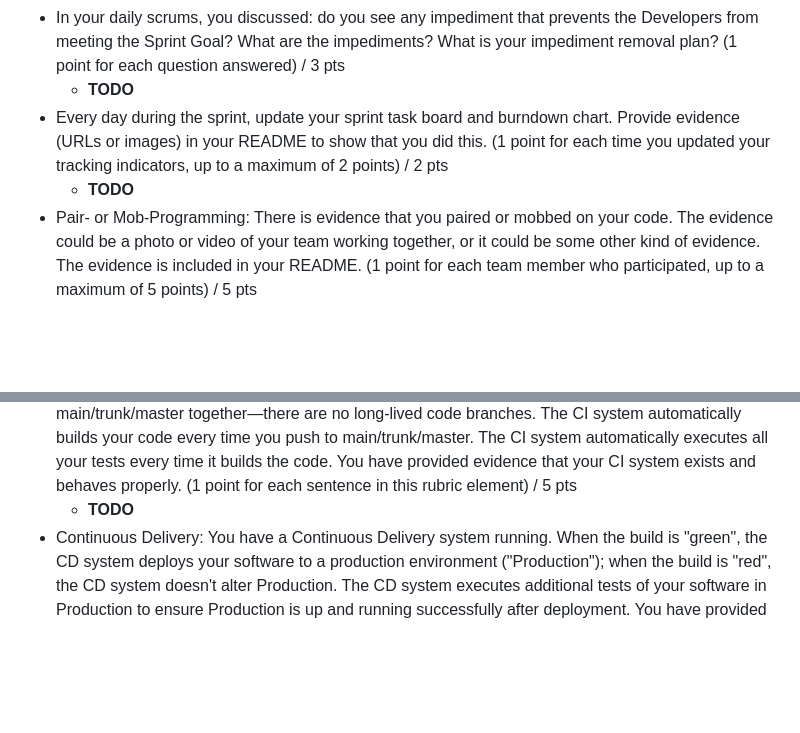
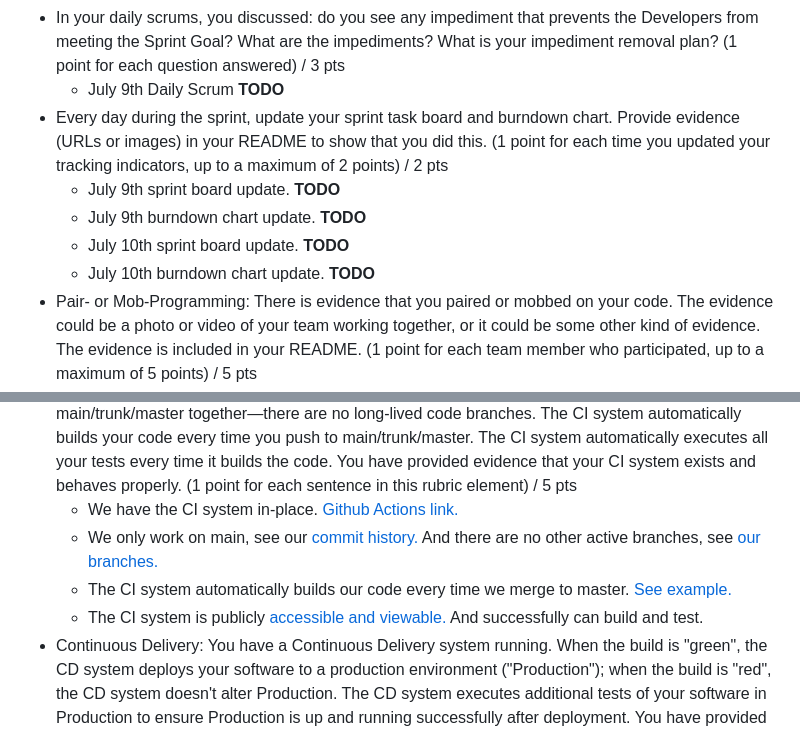
Before and after one commit to CrimsonDreamers/CSCI-S-71-Project---CommuShare, a Markdown page: README.md, 2 parts joined by grey strips. Drawn GitHub-style; blank space fills up the shorter version.

```diff
--- a/README.md
+++ b/README.md
@@ -263,9 +287,12 @@ We did refined the user sories and added additional details (when needed) & acce
 - In your daily scrums, you discussed: do you see any impediment that prevents the Developers from meeting the Sprint Goal? What are the impediments? What is your impediment removal plan? (1 point for each question answered)
 / 3 pts
-  - **TODO**
+  - July 9th Daily Scrum **TODO**
 - Every day during the sprint, update your sprint task board and burndown chart. Provide evidence (URLs or images) in your README to show that you did this. (1 point for each time you updated your tracking indicators, up to a maximum of 2 points)
 / 2 pts
-  - **TODO**
+  - July 9th sprint board update. **TODO**
+  - July 9th burndown chart update. **TODO**
+  - July 10th sprint board update. **TODO**
+  - July 10th burndown chart update. **TODO**
 - Pair- or Mob-Programming: There is evidence that you paired or mobbed on your code. The evidence could be a photo or video of your team working together, or it could be some other kind of evidence. The evidence is included in your README. (1 point for each team member who participated, up to a maximum of 5 points)
 / 5 pts
   - **TODO**
@@ -274,7 +301,10 @@ We did refined the user sories and added additional details (when needed) & acce
   - **TODO**
 - Continuous Integration: You have a Continuous Integration system running. You only work on the main/trunk/master together—there are no long-lived code branches. The CI system automatically builds your code every time you push to main/trunk/master. The CI system automatically executes all your tests every time it builds the code. You have provided evidence that your CI system exists and behaves properly. (1 point for each sentence in this rubric element)
 / 5 pts
-  - **TODO**
+  - We have the CI system in-place. [Github Actions link.](https://github.com/CrimsonDreamers/CSCI-S-71-Project---CommuShare/actions)
+  - We only work on main, see our [commit history.](https://github.com/CrimsonDreamers/CSCI-S-71-Project---CommuShare/commits/main/) And there are no other active branches, see [our branches.](https://github.com/CrimsonDreamers/CSCI-S-71-Project---CommuShare/branches)
+  - The CI system automatically builds our code every time we merge to master. [See example.](https://github.com/CrimsonDreamers/CSCI-S-71-Project---CommuShare/actions/runs/9858393193/job/27219641585)
+  - The CI system is publicly [accessible and viewable.](https://github.com/CrimsonDreamers/CSCI-S-71-Project---CommuShare/actions) And successfully can build and test.
 - Continuous Delivery: You have a Continuous Delivery system running. When the build is "green", the CD system deploys your software to a production environment ("Production"); when the build is "red", the CD system doesn't alter Production. The CD system executes additional tests of your software in Production to ensure Production is up and running successfully after deployment. You have provided evidence that your CD system exists and behaves properly.
 / 5 pts
   - **TODO**
```
Also changed, not shown: other parts of README.md (+33 -9 lines).
